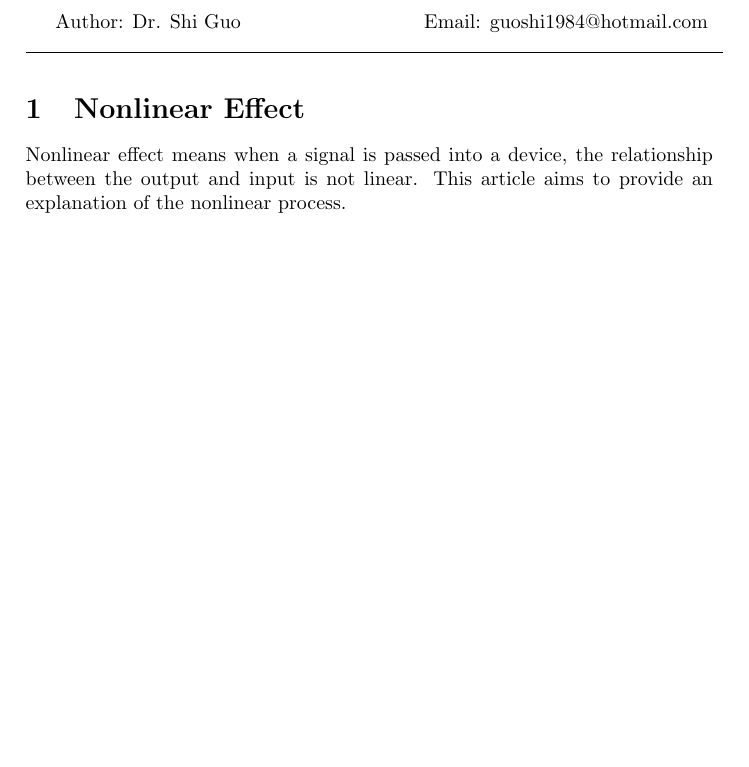
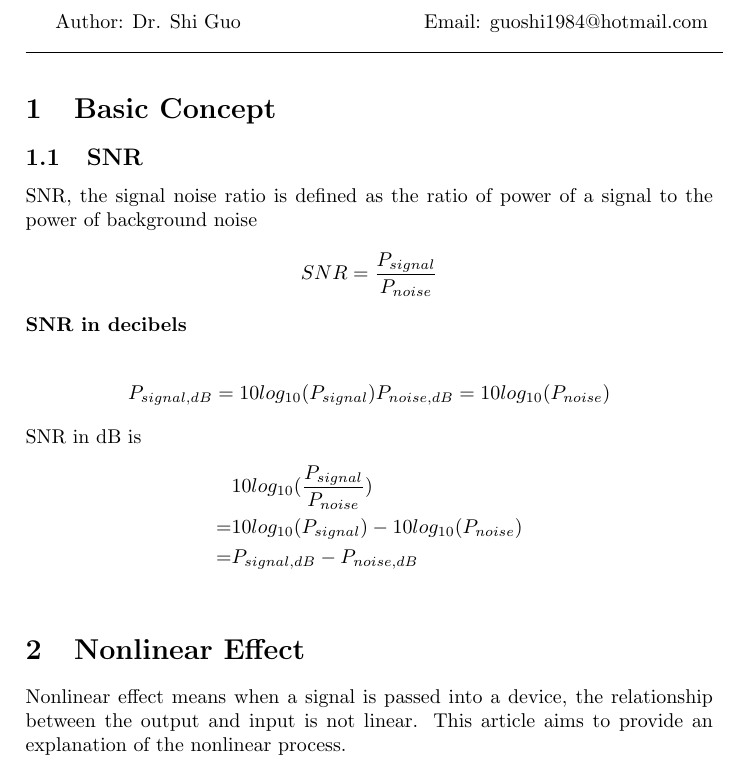
Before and after one commit to guoshi1984/guoshi1984.github.io, a LaTeX document (physics_ee/nonlinear.tex): part of page 1 of 2, cut so that both start at the same text, the shorter picture padded with empty space. Compiled offline with pdfLaTeX.

Commit message:
add SNR in RF

```diff
--- a/physics_ee/nonlinear.tex
+++ b/physics_ee/nonlinear.tex
@@ -4,6 +4,23 @@
 \begin{document}
 Author: Dr. Shi Guo  \hspace{30mm} Email: guoshi1984@hotmail.com\\
 \line(1,0){350}
+\section{Basic Concept}
+\subsection{SNR}\\
+SNR, the signal noise ratio is defined as the ratio of power of a signal to the power of background noise
+\begin{align*}
+	SNR = \frac{P_{signal}}{P_{noise}}
+\end{align*}
+{\bf SNR in decibels}\\
+\begin{align*}
+	P_{signal,dB} = 10 log_{10}(P_{signal})
+	P_{noise,dB} = 10 log_{10}(P_{noise})
+\end{align*}
+SNR in dB is
+\begin{align*}
+   & 10 log_{10}(\frac{P_{signal}}{P_{noise}}) \\
+ = & 10 log_{10}(P_{signal}) - 10 log_{10}(P_{noise}) \\
+ = & P_{signal, dB} - P_{noise, dB}\\
+\end{align*}
 \section{Nonlinear Effect}
 Nonlinear effect means when a signal is passed into a device, the relationship between the output and input is not linear. This article aims to provide an explanation of the nonlinear process.
 \subsection{Harmonics}
```
Also changed, not shown: physics_ee/nonlinear.pdf, 3 other files.
